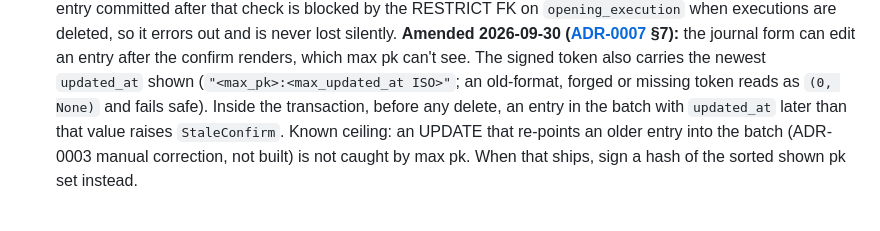
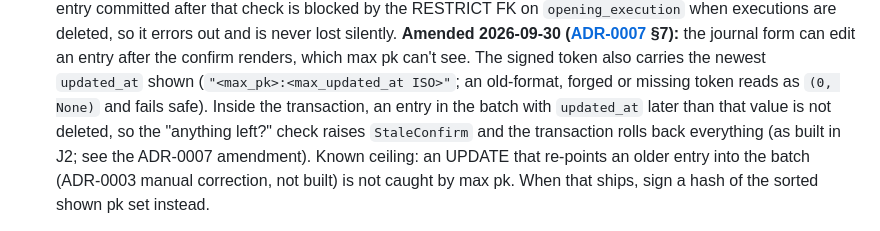
Before and after one commit to squesalman/init-claude, a Markdown page: docs/adr/0005-batch-delete.md, the part around the change. Drawn GitHub-style.

Commit message:
docs: ADR-0005 stale-check wording matches J2 as built
Co-Authored-By: Claude Sonnet 5.5 <noreply@anthropic.com>

```diff
--- a/docs/adr/0005-batch-delete.md
+++ b/docs/adr/0005-batch-delete.md
@@ -71,8 +71,9 @@ B, concretely:
   **Amended 2026-09-30 ([ADR-0007](0007-journaling.md) §7):** the journal form can edit an entry after the
   confirm renders, which max pk can't see. The signed token also carries the newest `updated_at` shown
   (`"<max_pk>:<max_updated_at ISO>"`; an old-format, forged or missing token reads as `(0, None)` and fails
-  safe). Inside the transaction, before any delete, an entry in the batch with `updated_at` later than that
-  value raises `StaleConfirm`.
+  safe). Inside the transaction, an entry in the batch with `updated_at` later than that
+  value is not deleted, so the "anything left?" check raises `StaleConfirm` and the transaction rolls back
+  everything (as built in J2; see the ADR-0007 amendment).
   Known ceiling: an UPDATE that re-points an older entry into the batch (ADR-0003 manual correction,
   not built) is not caught by max pk. When that ships, sign a hash of the sorted shown pk set instead.
 
```
